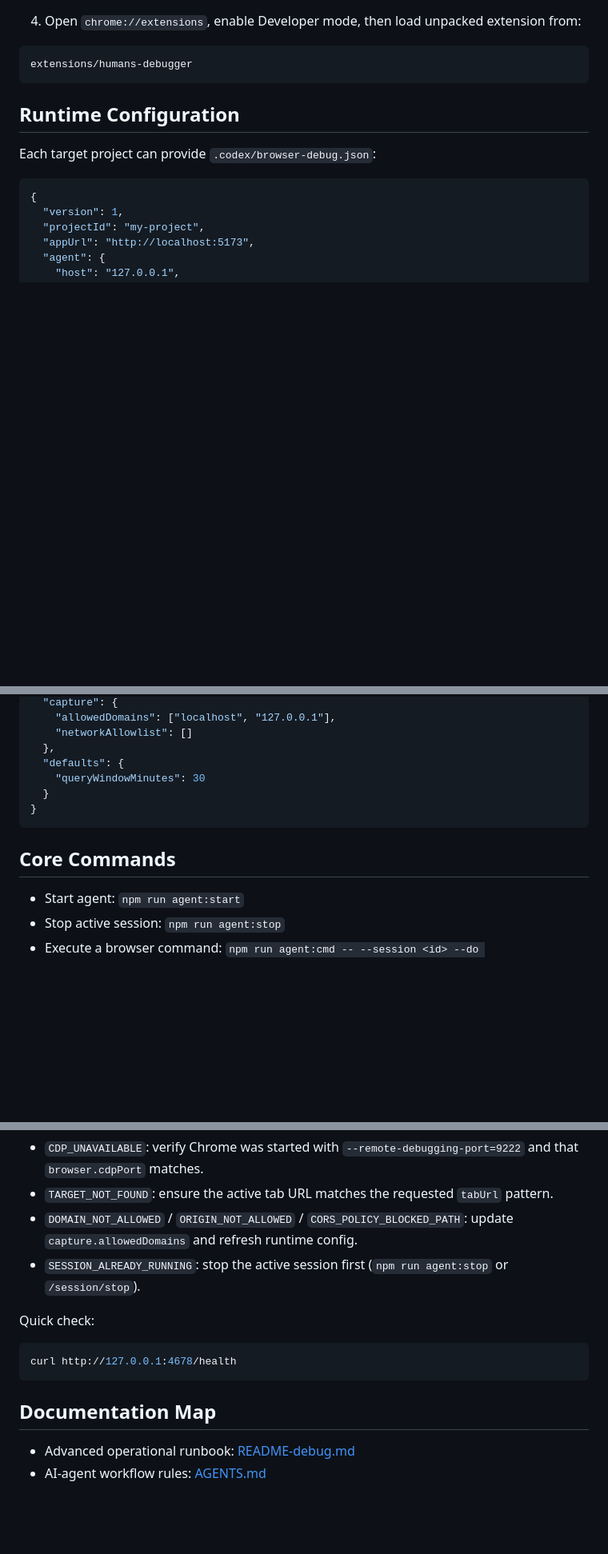
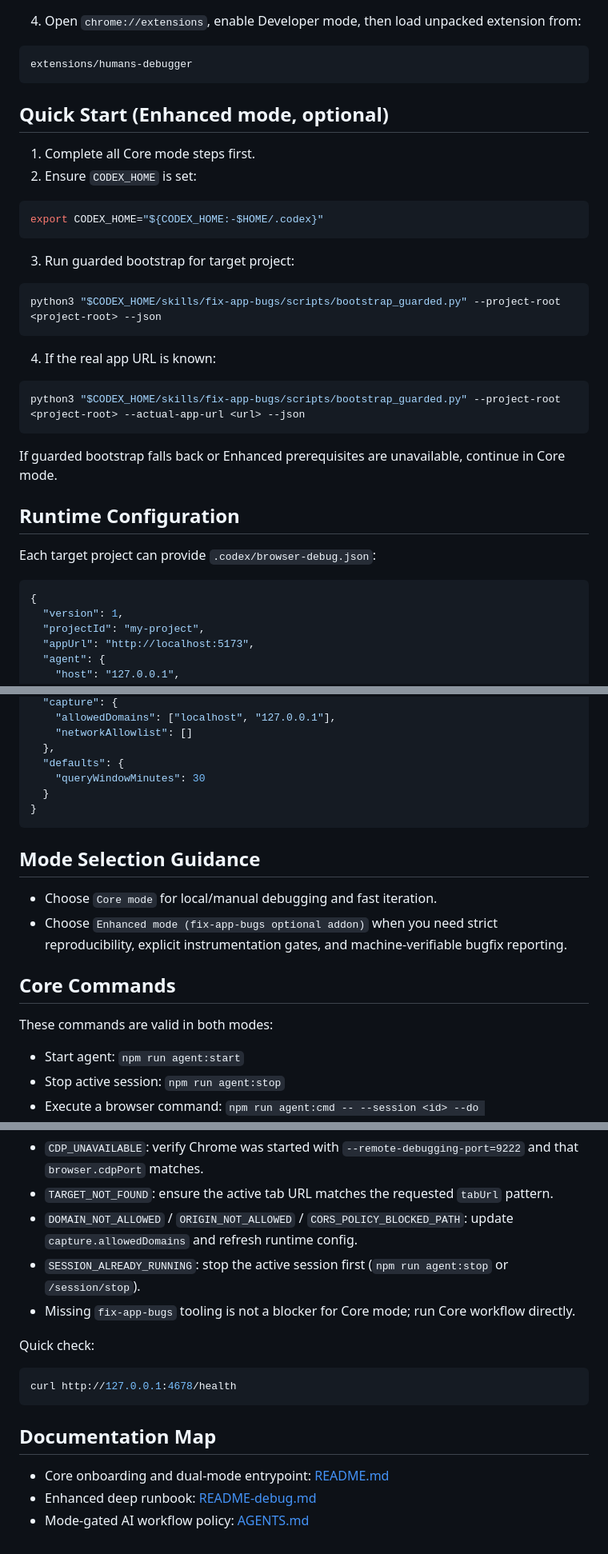
Before and after one commit to Puschkarew/codex-browser-extension, a Markdown page: README.md, 3 parts joined by grey strips. Shown at 80% size. Rendered like a GitHub page; blank space fills up the shorter version.

Commit message:
Document browser debug workflow

````diff
--- a/README.md
+++ b/README.md
@@ -38,6 +55,23 @@ npm run agent:start
 ```text
 extensions/humans-debugger
 ```
+
+## Quick Start (Enhanced mode, optional)
+1. Complete all Core mode steps first.
+2. Ensure `CODEX_HOME` is set:
+```bash
+export CODEX_HOME="${CODEX_HOME:-$HOME/.codex}"
+```
+3. Run guarded bootstrap for target project:
+```bash
+python3 "$CODEX_HOME/skills/fix-app-bugs/scripts/bootstrap_guarded.py" --project-root <project-root> --json
+```
+4. If the real app URL is known:
+```bash
+python3 "$CODEX_HOME/skills/fix-app-bugs/scripts/bootstrap_guarded.py" --project-root <project-root> --actual-app-url <url> --json
+```
+
+If guarded bootstrap falls back or Enhanced prerequisites are unavailable, continue in Core mode.
 
 ## Runtime Configuration
 Each target project can provide `.codex/browser-debug.json`:
@@ -65,7 +99,12 @@ Each target project can provide `.codex/browser-debug.json`:
 }
 ```
 
+## Mode Selection Guidance
+- Choose `Core mode` for local/manual debugging and fast iteration.
+- Choose `Enhanced mode (fix-app-bugs optional addon)` when you need strict reproducibility, explicit instrumentation gates, and machine-verifiable bugfix reporting.
+
 ## Core Commands
+These commands are valid in both modes:
 - Start agent: `npm run agent:start`
 - Stop active session: `npm run agent:stop`
 - Execute a browser command: `npm run agent:cmd -- --session <id> --do <reload|click|type|snapshot>`
@@ -107,6 +148,7 @@ Default base URLs:
 - `TARGET_NOT_FOUND`: ensure the active tab URL matches the requested `tabUrl` pattern.
 - `DOMAIN_NOT_ALLOWED` / `ORIGIN_NOT_ALLOWED` / `CORS_POLICY_BLOCKED_PATH`: update `capture.allowedDomains` and refresh runtime config.
 - `SESSION_ALREADY_RUNNING`: stop the active session first (`npm run agent:stop` or `/session/stop`).
+- Missing `fix-app-bugs` tooling is not a blocker for Core mode; run Core workflow directly.
 
 Quick check:
 ```bash
@@ -114,5 +156,6 @@ curl http://127.0.0.1:4678/health
 ```
 
 ## Documentation Map
-- Advanced operational runbook: [README-debug.md](README-debug.md)
-- AI-agent workflow rules: [AGENTS.md](AGENTS.md)
+- Core onboarding and dual-mode entrypoint: [README.md](README.md)
+- Enhanced deep runbook: [README-debug.md](README-debug.md)
+- Mode-gated AI workflow policy: [AGENTS.md](AGENTS.md)
````
Also changed, not shown: other parts of README.md (+21 -2 lines), AGENTS.md (+63 -49 lines), README-debug.md (+17 -9 lines).
